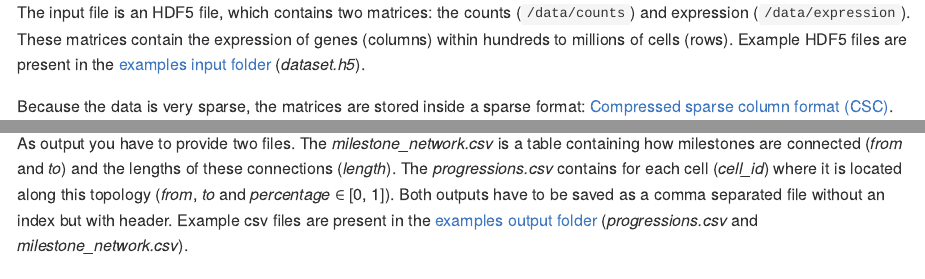
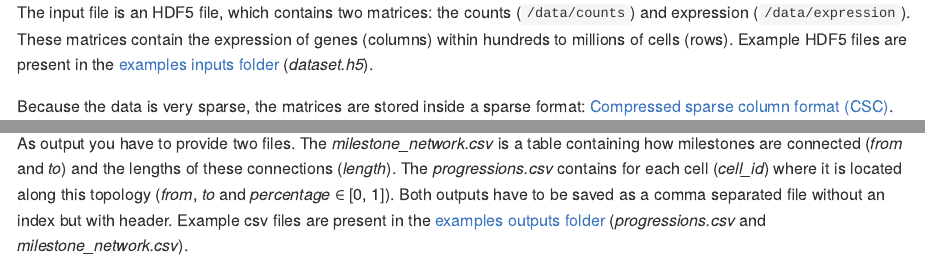
Before and after one commit to dynverse/competition, an R Markdown document (docs/description.Rmd): the page in a window 1100 px wide, from 1800 px down, and a second part further down, joined at a grey line. Rendered offline with R 4.5, knitr and Pandoc, with nearby package versions; some code elsewhere in the file could not run offline.

Commit message:
Small corrections of previous commits

````diff
--- a/docs/description.Rmd
+++ b/docs/description.Rmd
@@ -160,11 +160,11 @@ You have to write a docker container that will read in the input files and write
 # read_lines(paste0(examples %>% filter(language == "Python") %>% pull(folder), "/Dockerfile")) %>% c("```python", ., "```") %>% paste0(collapse = "\n") %>% knitr::asis_output()
 ```
 
-The input file is an HDF5 file, which contains two matrices: the counts (`/data/counts`) and expression (`/data/expression`). These matrices contain the expression of genes (columns) within hundreds to millions of cells (rows). Example HDF5 files are present in the [examples input folder](../examples/input) (_dataset.h5_).
+The input file is an HDF5 file, which contains two matrices: the counts (`/data/counts`) and expression (`/data/expression`). These matrices contain the expression of genes (columns) within hundreds to millions of cells (rows). Example HDF5 files are present in the [examples inputs folder](../examples/inputs) (_dataset.h5_).
 
 Because the data is very sparse, the matrices are stored inside a sparse format: [Compressed sparse column format (CSC)](https://docs.scipy.org/doc/scipy/reference/generated/scipy.sparse.csc_matrix.html). We provided an example to read in these matrices for `r examples %>% mutate(link_input = str_glue("[{language}]({main}#L{input_line})")) %>% pull(link_input) %>% label_sentence()` . This format stores three sparse array, _i_, _p_ and _x_. _x_ contains the actual values, _i_ contains the row index for each value, and _p_ contains which of the elements of _i_ and _x_ are in each column (i.e. _p_<sub><i>j</i></sub> until _p_<sub><i>j+1</i></sub> are the values from _x_ and _i_ that are in column _j_). We also provide the _rownames_, that correspond to cell identifiers, and the _dims_, the dimensions of the matrix.
 
-As output you have to provide two files. The _milestone\_network.csv_ is a table containing how milestones are connected (_from_ and _to_) and the lengths of these connections (_length_). The _progressions.csv_ contains for each cell (_cell\_id_) where it is located along this topology (_from_, _to_ and _percentage_ ∈ [0, 1]). Both outputs have to be saved as a comma separated file without an index but with header. Example csv files are present in the [examples output folder](../examples/output) (_progressions.csv_ and _milestone\_network.csv_).
+As output you have to provide two files. The _milestone\_network.csv_ is a table containing how milestones are connected (_from_ and _to_) and the lengths of these connections (_length_). The _progressions.csv_ contains for each cell (_cell\_id_) where it is located along this topology (_from_, _to_ and _percentage_ ∈ [0, 1]). Both outputs have to be saved as a comma separated file without an index but with header. Example csv files are present in the [examples outputs folder](../examples/outputs) (_progressions.csv_ and _milestone\_network.csv_).
 
 We provided an example to save these two objects for `r examples %>% mutate(link_input = str_glue("[{language}]({main}#L{output_line})")) %>% pull(link_input) %>% label_sentence()`
 
````
Also changed, not shown: 1 other file.
